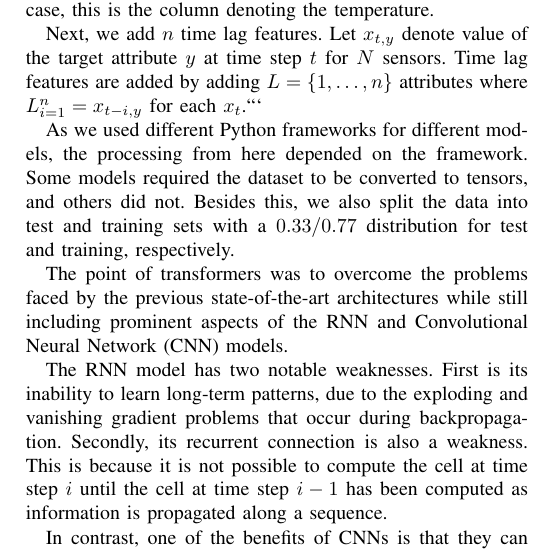
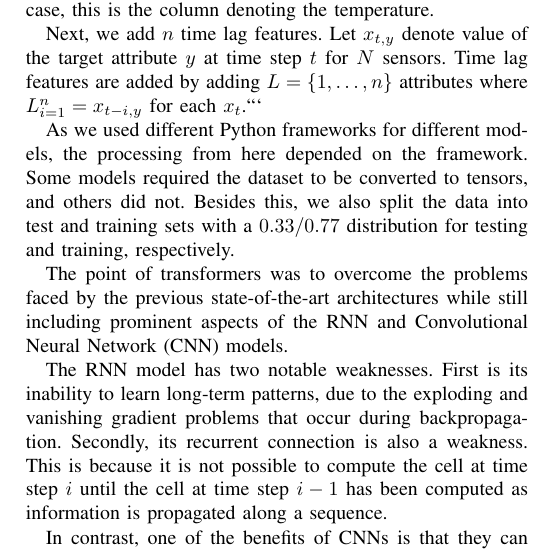
Before and after one commit to chhoumann/P6, a LaTeX paper (master.tex, which reads sections/data-loading.tex): part of one column of page 5 of 8, cut so that both start at the same text. Compiled offline with pdfLaTeX; a missing font is replaced by an installed copy or a similar font; a LaTeX package or settings file that is missing is left out.

Commit message:
Update sections/data-loading.tex
Co-authored-by: Pattrigue <57709490+Pattrigue@users.noreply.github.com>

````diff
--- a/sections/data-loading.tex
+++ b/sections/data-loading.tex
@@ -16,4 +16,4 @@ Next, we add $n$ time lag features. Let $x_{t,y}$ denote value of the target att
 Time lag features are added by adding $L=\{1,\dots, n\}$ attributes where $L_{i=1}^n=x_{t-i, y}$ for each $x_{t}$.```
 
 As we used different Python frameworks for different models, the processing from here depended on the framework. Some models required the dataset to be converted to tensors, and others did not.
-Besides this, we also split the data into test and training sets with a $0.33/0.77$ distribution for test and training, respectively.
+Besides this, we also split the data into test and training sets with a $0.33/0.77$ distribution for testing and training, respectively.
````
